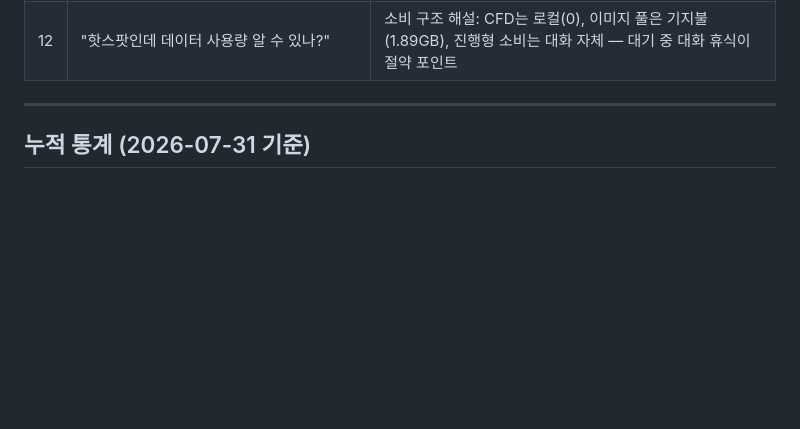
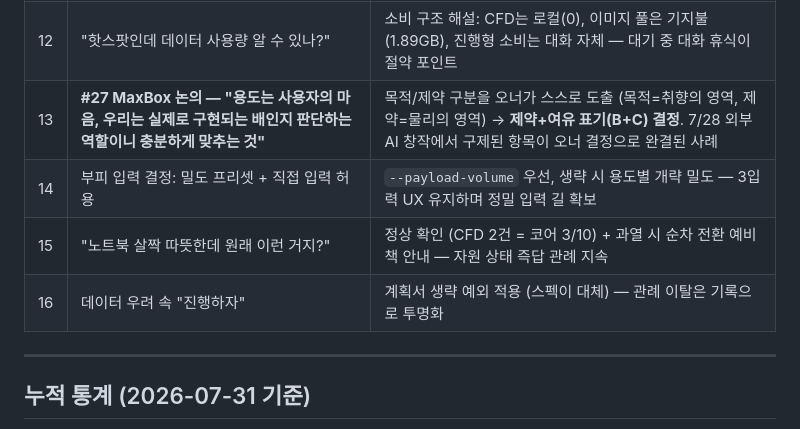
Before and after one commit to unmatsutake377-rgb/ship-ai-design-project, a Markdown page: docs/feedback-log.md, the part around the change. Drawn GitHub-style; blank space fills up the shorter version.

```diff
--- a/docs/feedback-log.md
+++ b/docs/feedback-log.md
@@ -103,6 +103,10 @@
 | 10 | **"나중에 비전공자와 나를 위한 쉬운 설명서를 기록지·할일표로 만들 예정 — 꼼꼼하게 최신화해줘"** | 기록 3축의 새 용도 확정: **쉬운 설명서의 원재료**. 이후 기록 원칙 강화 — 전문용어마다 일상어 꼬리표, 사건마다 "왜 했나/뭘 배웠나" 구조 유지 |
 | 11 | 격자 수렴 전략 선택: **전체 refine × 2척** (띠 refine 추천 대비 확실성 우선) + **"시간 오래 걸려도 퀄리티·정보량 우선" 방침 선언** | 실험 규모 결정 기준 갱신 — 이후 선택지 제시 때 "빠름" 대신 "정보량 많음"을 추천 축으로. 격자 1.5배 4런 발사 (~4시간) |
 | 12 | "핫스팟인데 데이터 사용량 알 수 있나?" | 소비 구조 해설: CFD는 로컬(0), 이미지 풀은 기지불(1.89GB), 진행형 소비는 대화 자체 — 대기 중 대화 휴식이 절약 포인트 |
+| 13 | **#27 MaxBox 논의 — "용도는 사용자의 마음, 우리는 실제로 구현되는 배인지 판단하는 역할이니 충분하게 맞추는 것"** | 목적/제약 구분을 오너가 스스로 도출 (목적=취향의 영역, 제약=물리의 영역) → **제약+여유 표기(B+C) 결정**. 7/28 외부 AI 창작에서 구제된 항목이 오너 결정으로 완결된 사례 |
+| 14 | 부피 입력 결정: 밀도 프리셋 + 직접 입력 허용 | `--payload-volume` 우선, 생략 시 용도별 개략 밀도 — 3입력 UX 유지하며 정밀 입력 길 확보 |
+| 15 | "노트북 살짝 따뜻한데 원래 이런 거지?" | 정상 확인 (CFD 2건 = 코어 3/10) + 과열 시 순차 전환 예비책 안내 — 자원 상태 즉답 관례 지속 |
+| 16 | 데이터 우려 속 "진행하자" | 계획서 생략 예외 적용 (스펙이 대체) — 관례 이탈은 기록으로 투명화 |
 
 ---
 
```
Also changed, not shown: docs/worklog/2026-07-31.md (+40 -4 lines).
